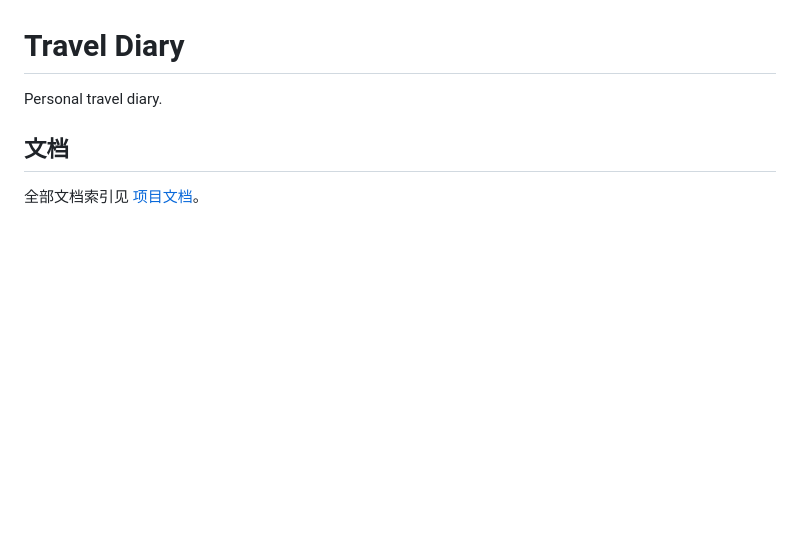
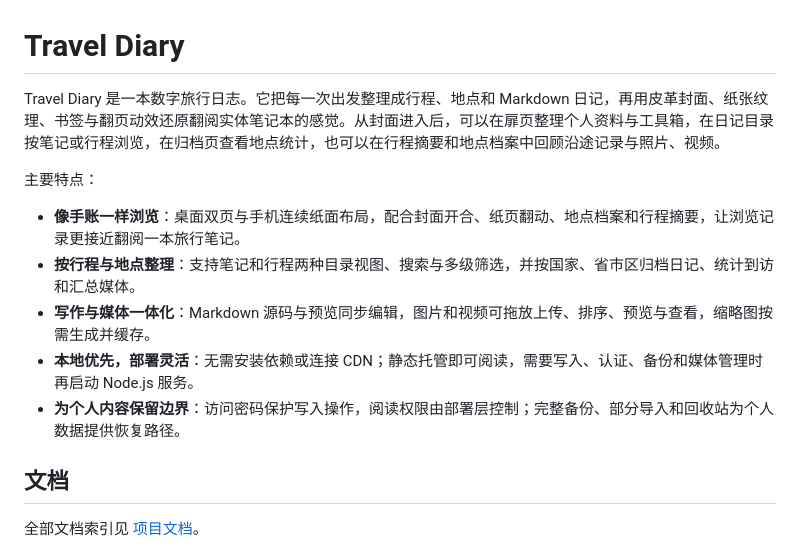
Before and after one commit to Double-Cloth/travel-diary, a Markdown page: README.md, the part around the change. Drawn GitHub-style; blank space fills up the shorter version.

Commit message:
docs: 完善说明

```diff
--- a/README.md
+++ b/README.md
@@ -1,6 +1,14 @@
 # Travel Diary
 
-Personal travel diary.
+Travel Diary 是一本数字旅行日志。它把每一次出发整理成行程、地点和 Markdown 日记，再用皮革封面、纸张纹理、书签与翻页动效还原翻阅实体笔记本的感觉。从封面进入后，可以在扉页整理个人资料与工具箱，在日记目录按笔记或行程浏览，在归档页查看地点统计，也可以在行程摘要和地点档案中回顾沿途记录与照片、视频。
+
+主要特点：
+
+- **像手账一样浏览**：桌面双页与手机连续纸面布局，配合封面开合、纸页翻动、地点档案和行程摘要，让浏览记录更接近翻阅一本旅行笔记。
+- **按行程与地点整理**：支持笔记和行程两种目录视图、搜索与多级筛选，并按国家、省市区归档日记、统计到访和汇总媒体。
+- **写作与媒体一体化**：Markdown 源码与预览同步编辑，图片和视频可拖放上传、排序、预览与查看，缩略图按需生成并缓存。
+- **本地优先，部署灵活**：无需安装依赖或连接 CDN；静态托管即可阅读，需要写入、认证、备份和媒体管理时再启动 Node.js 服务。
+- **为个人内容保留边界**：访问密码保护写入操作，阅读权限由部署层控制；完整备份、部分导入和回收站为个人数据提供恢复路径。
 
 ## 文档
 
```
